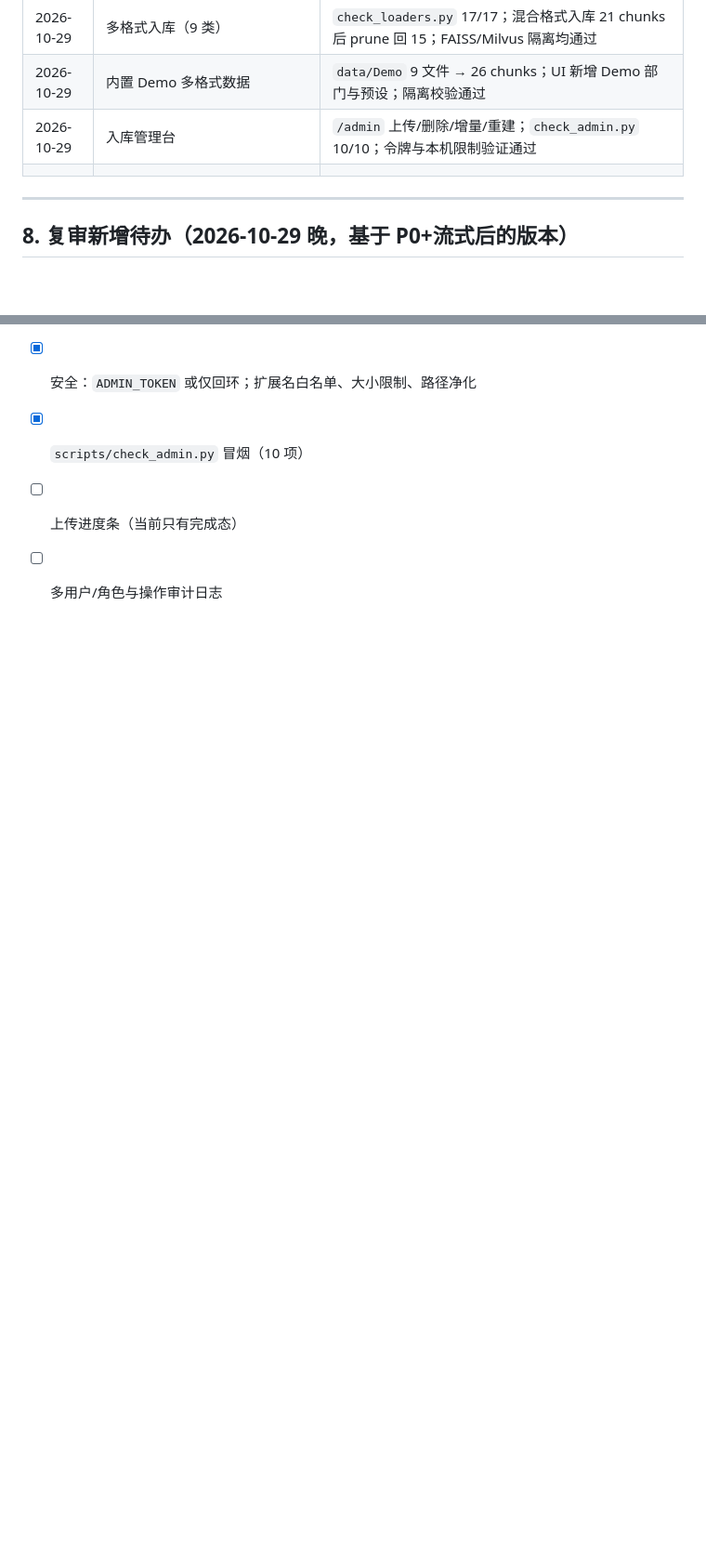
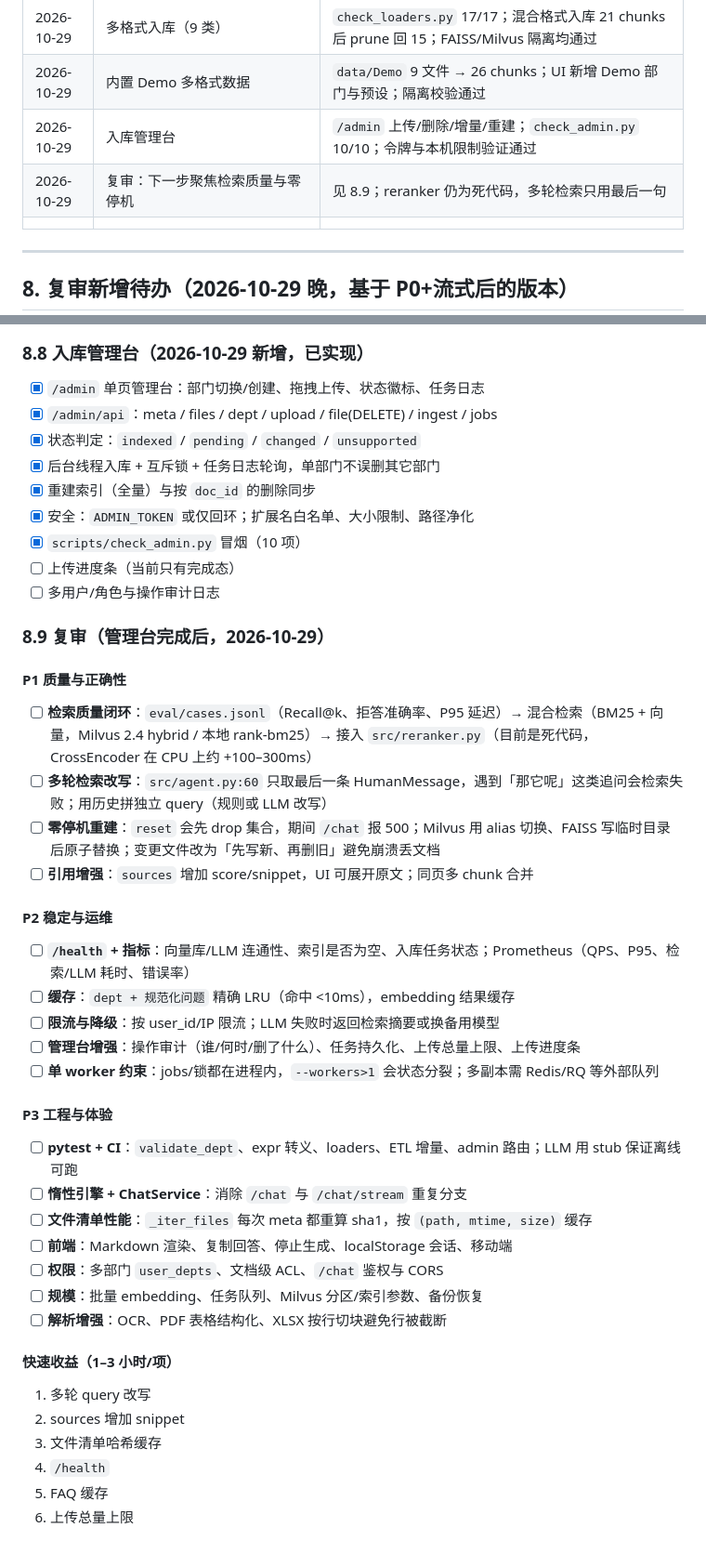
Before and after one commit to sjfdev/agent-rag, a Markdown page: OPTIMIZATION_PLAN.md, 2 parts joined by grey strips. Shown at 93% size. Rendered like a GitHub page; blank space fills up the shorter version.

Commit message:
Document next improvement backlog after the admin console

```diff
--- a/OPTIMIZATION_PLAN.md
+++ b/OPTIMIZATION_PLAN.md
@@ -210,6 +210,7 @@ curl -f http://localhost:9091/healthz
 | 2026-10-29 | 多格式入库（9 类） | `check_loaders.py` 17/17；混合格式入库 21 chunks 后 prune 回 15；FAISS/Milvus 隔离均通过 |
 | 2026-10-29 | 内置 Demo 多格式数据 | `data/Demo` 9 文件 → 26 chunks；UI 新增 Demo 部门与预设；隔离校验通过 |
 | 2026-10-29 | 入库管理台 | `/admin` 上传/删除/增量/重建；`check_admin.py` 10/10；令牌与本机限制验证通过 |
+| 2026-10-29 | 复审：下一步聚焦检索质量与零停机 | 见 8.9；reranker 仍为死代码，多轮检索只用最后一句 |
 |  |  |  |
 
 ---
@@ -297,3 +298,39 @@ curl -f http://localhost:9091/healthz
 - [x] `scripts/check_admin.py` 冒烟（10 项）
 - [ ] 上传进度条（当前只有完成态）
 - [ ] 多用户/角色与操作审计日志
+
+### 8.9 复审（管理台完成后，2026-10-29）
+
+#### P1 质量与正确性
+
+- [ ] **检索质量闭环**：`eval/cases.jsonl`（Recall@k、拒答准确率、P95 延迟）→ 混合检索（BM25 + 向量，Milvus 2.4 hybrid / 本地 rank-bm25）→ 接入 `src/reranker.py`（目前是死代码，CrossEncoder 在 CPU 上约 +100–300ms）
+- [ ] **多轮检索改写**：`src/agent.py:60` 只取最后一条 HumanMessage，遇到「那它呢」这类追问会检索失败；用历史拼独立 query（规则或 LLM 改写）
+- [ ] **零停机重建**：`reset` 会先 drop 集合，期间 `/chat` 报 500；Milvus 用 alias 切换、FAISS 写临时目录后原子替换；变更文件改为「先写新、再删旧」避免崩溃丢文档
+- [ ] **引用增强**：`sources` 增加 score/snippet，UI 可展开原文；同页多 chunk 合并
+
+#### P2 稳定与运维
+
+- [ ] **`/health` + 指标**：向量库/LLM 连通性、索引是否为空、入库任务状态；Prometheus（QPS、P95、检索/LLM 耗时、错误率）
+- [ ] **缓存**：`dept + 规范化问题` 精确 LRU（命中 <10ms），embedding 结果缓存
+- [ ] **限流与降级**：按 user_id/IP 限流；LLM 失败时返回检索摘要或换备用模型
+- [ ] **管理台增强**：操作审计（谁/何时/删了什么）、任务持久化、上传总量上限、上传进度条
+- [ ] **单 worker 约束**：jobs/锁都在进程内，`--workers>1` 会状态分裂；多副本需 Redis/RQ 等外部队列
+
+#### P3 工程与体验
+
+- [ ] **pytest + CI**：`validate_dept`、expr 转义、loaders、ETL 增量、admin 路由；LLM 用 stub 保证离线可跑
+- [ ] **惰性引擎 + ChatService**：消除 `/chat` 与 `/chat/stream` 重复分支
+- [ ] **文件清单性能**：`_iter_files` 每次 meta 都重算 sha1，按 `(path, mtime, size)` 缓存
+- [ ] **前端**：Markdown 渲染、复制回答、停止生成、localStorage 会话、移动端
+- [ ] **权限**：多部门 `user_depts`、文档级 ACL、`/chat` 鉴权与 CORS
+- [ ] **规模**：批量 embedding、任务队列、Milvus 分区/索引参数、备份恢复
+- [ ] **解析增强**：OCR、PDF 表格结构化、XLSX 按行切块避免行被截断
+
+#### 快速收益（1–3 小时/项）
+
+1. 多轮 query 改写
+2. sources 增加 snippet
+3. 文件清单哈希缓存
+4. `/health`
+5. FAQ 缓存
+6. 上传总量上限
```
